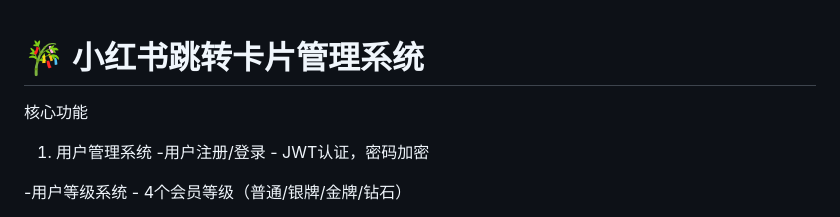
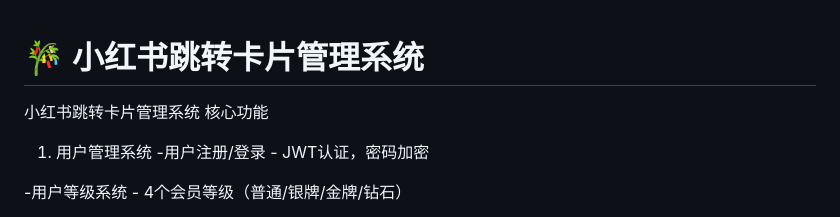
Before and after one commit to wjian9938/Xiaohongshu-Jump-Card, a Markdown page: README.md, the part around the change. Drawn GitHub-style.

```diff
--- a/README.md
+++ b/README.md
@@ -1,4 +1,5 @@
 # 🎋 小红书跳转卡片管理系统
+小红书跳转卡片管理系统
 核心功能
 1. 用户管理系统
 -用户注册/登录 - JWT认证，密码加密
```
